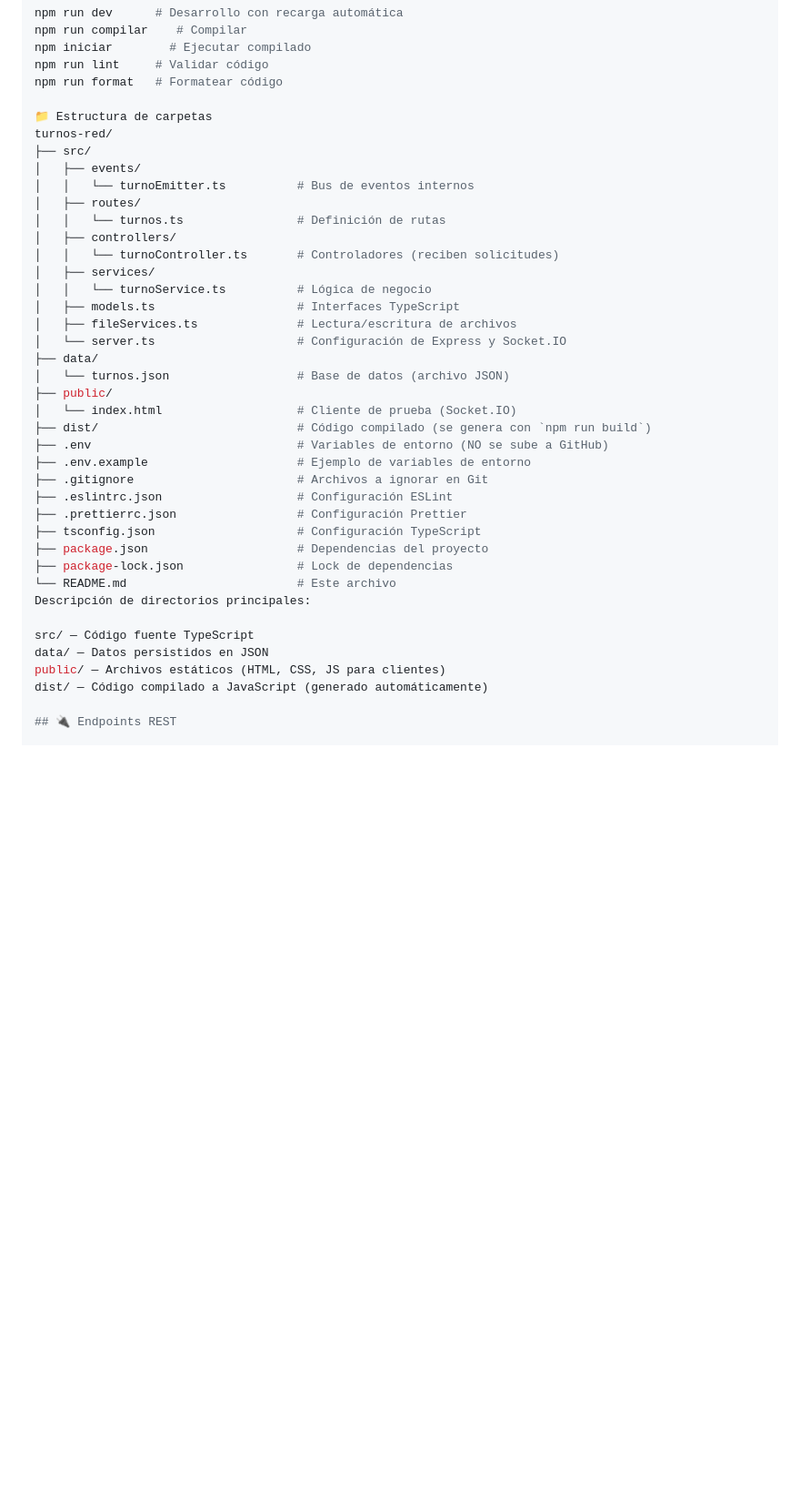
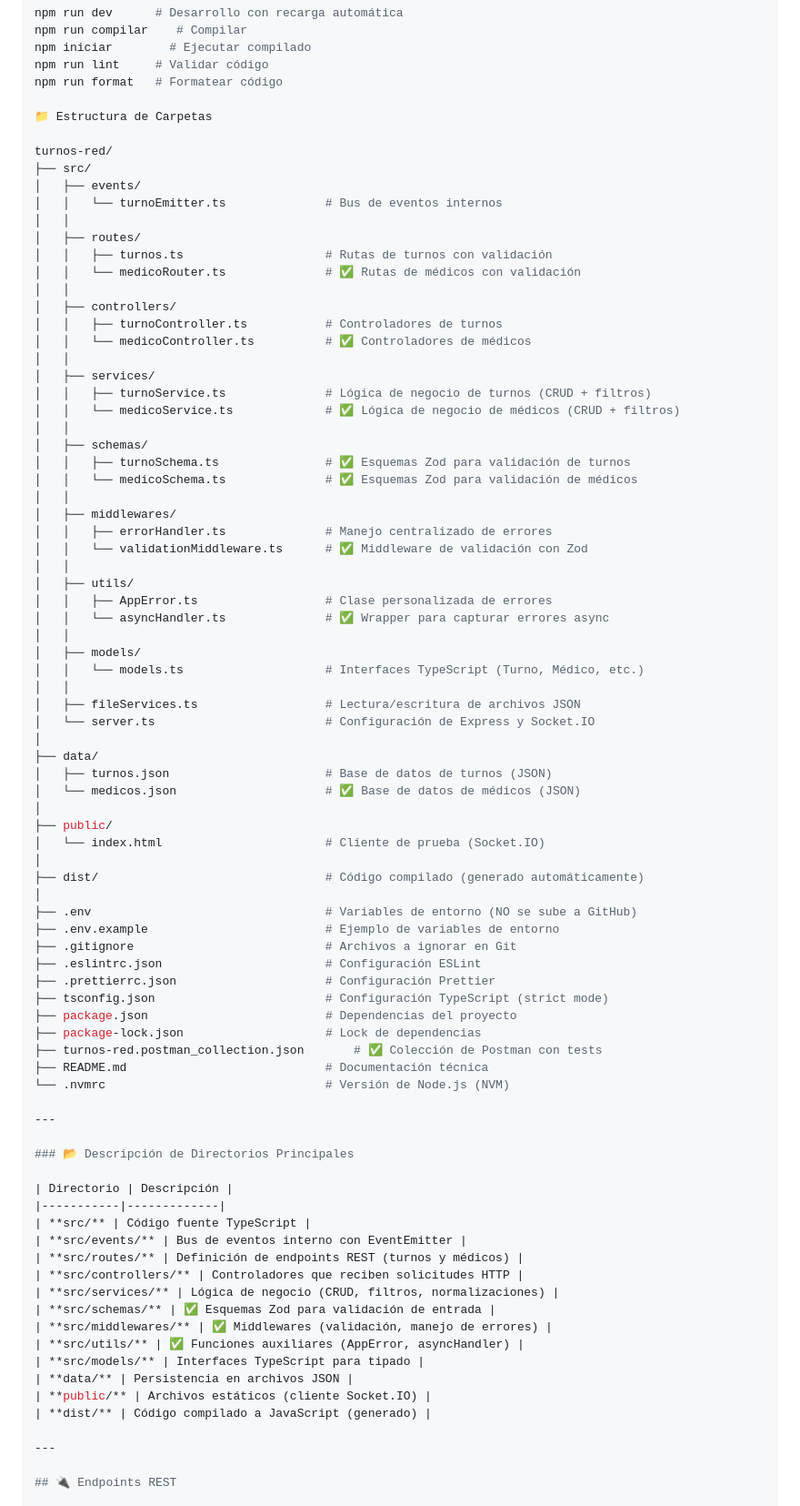
Before and after one commit to judifalco/gestion-turnos, a Markdown page: README.md, the part around the change. Shown at 91% size. Rendered like a GitHub page; blank space fills up the shorter version.

Commit message:
Correción de README

```diff
--- a/README.md
+++ b/README.md
@@ -86,40 +86,84 @@ npm iniciar        # Ejecutar compilado
 npm run lint     # Validar código
 npm run format   # Formatear código
 
-📁 Estructura de carpetas
+📁 Estructura de Carpetas
+
 turnos-red/
 ├── src/
 │   ├── events/
-│   │   └── turnoEmitter.ts          # Bus de eventos internos
+│   │   └── turnoEmitter.ts              # Bus de eventos internos
+│   │
 │   ├── routes/
-│   │   └── turnos.ts                # Definición de rutas
+│   │   ├── turnos.ts                    # Rutas de turnos con validación
+│   │   └── medicoRouter.ts              # ✅ Rutas de médicos con validación
+│   │
 │   ├── controllers/
-│   │   └── turnoController.ts       # Controladores (reciben solicitudes)
+│   │   ├── turnoController.ts           # Controladores de turnos
+│   │   └── medicoController.ts          # ✅ Controladores de médicos
+│   │
 │   ├── services/
-│   │   └── turnoService.ts          # Lógica de negocio
-│   ├── models.ts                    # Interfaces TypeScript
-│   ├── fileServices.ts              # Lectura/escritura de archivos
-│   └── server.ts                    # Configuración de Express y Socket.IO
+│   │   ├── turnoService.ts              # Lógica de negocio de turnos (CRUD + filtros)
+│   │   └── medicoService.ts             # ✅ Lógica de negocio de médicos (CRUD + filtros)
+│   │
+│   ├── schemas/
+│   │   ├── turnoSchema.ts               # ✅ Esquemas Zod para validación de turnos
+│   │   └── medicoSchema.ts              # ✅ Esquemas Zod para validación de médicos
+│   │
+│   ├── middlewares/
+│   │   ├── errorHandler.ts              # Manejo centralizado de errores
+│   │   └── validationMiddleware.ts      # ✅ Middleware de validación con Zod
+│   │
+│   ├── utils/
+│   │   ├── AppError.ts                  # Clase personalizada de errores
+│   │   └── asyncHandler.ts              # ✅ Wrapper para capturar errores async
+│   │
+│   ├── models/
+│   │   └── models.ts                    # Interfaces TypeScript (Turno, Médico, etc.)
+│   │
+│   ├── fileServices.ts                  # Lectura/escritura de archivos JSON
+│   └── server.ts                        # Configuración de Express y Socket.IO
+│
 ├── data/
-│   └── turnos.json                  # Base de datos (archivo JSON)
+│   ├── turnos.json                      # Base de datos de turnos (JSON)
+│   └── medicos.json                     # ✅ Base de datos de médicos (JSON)
+│
 ├── public/
-│   └── index.html                   # Cliente de prueba (Socket.IO)
-├── dist/                            # Código compilado (se genera con `npm run build`)
-├── .env                             # Variables de entorno (NO se sube a GitHub)
-├── .env.example                     # Ejemplo de variables de entorno
-├── .gitignore                       # Archivos a ignorar en Git
-├── .eslintrc.json                   # Configuración ESLint
-├── .prettierrc.json                 # Configuración Prettier
-├── tsconfig.json                    # Configuración TypeScript
-├── package.json                     # Dependencias del proyecto
-├── package-lock.json                # Lock de dependencias
-└── README.md                        # Este archivo
-Descripción de directorios principales:
+│   └── index.html                       # Cliente de prueba (Socket.IO)
+│
+├── dist/                                # Código compilado (generado automáticamente)
+│
+├── .env                                 # Variables de entorno (NO se sube a GitHub)
+├── .env.example                         # Ejemplo de variables de entorno
+├── .gitignore                           # Archivos a ignorar en Git
+├── .eslintrc.json                       # Configuración ESLint
+├── .prettierrc.json                     # Configuración Prettier
+├── tsconfig.json                        # Configuración TypeScript (strict mode)
+├── package.json                         # Dependencias del proyecto
+├── package-lock.json                    # Lock de dependencias
+├── turnos-red.postman_collection.json       # ✅ Colección de Postman con tests
+├── README.md                            # Documentación técnica
+└── .nvmrc                               # Versión de Node.js (NVM)
 
-src/ — Código fuente TypeScript
-data/ — Datos persistidos en JSON
-public/ — Archivos estáticos (HTML, CSS, JS para clientes)
-dist/ — Código compilado a JavaScript (generado automáticamente)
+---
+
+### 📂 Descripción de Directorios Principales
+
+| Directorio | Descripción |
+|-----------|-------------|
+| **src/** | Código fuente TypeScript |
+| **src/events/** | Bus de eventos interno con EventEmitter |
+| **src/routes/** | Definición de endpoints REST (turnos y médicos) |
+| **src/controllers/** | Controladores que reciben solicitudes HTTP |
+| **src/services/** | Lógica de negocio (CRUD, filtros, normalizaciones) |
+| **src/schemas/** | ✅ Esquemas Zod para validación de entrada |
+| **src/middlewares/** | ✅ Middlewares (validación, manejo de errores) |
+| **src/utils/** | ✅ Funciones auxiliares (AppError, asyncHandler) |
+| **src/models/** | Interfaces TypeScript para tipado |
+| **data/** | Persistencia en archivos JSON |
+| **public/** | Archivos estáticos (cliente Socket.IO) |
+| **dist/** | Código compilado a JavaScript (generado) |
+
+---
 
 ## 🔌 Endpoints REST
 
```
